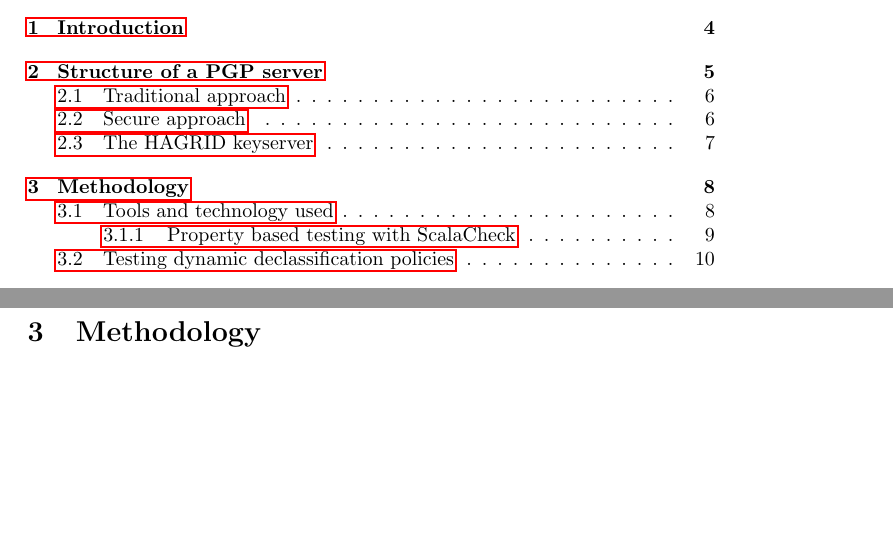
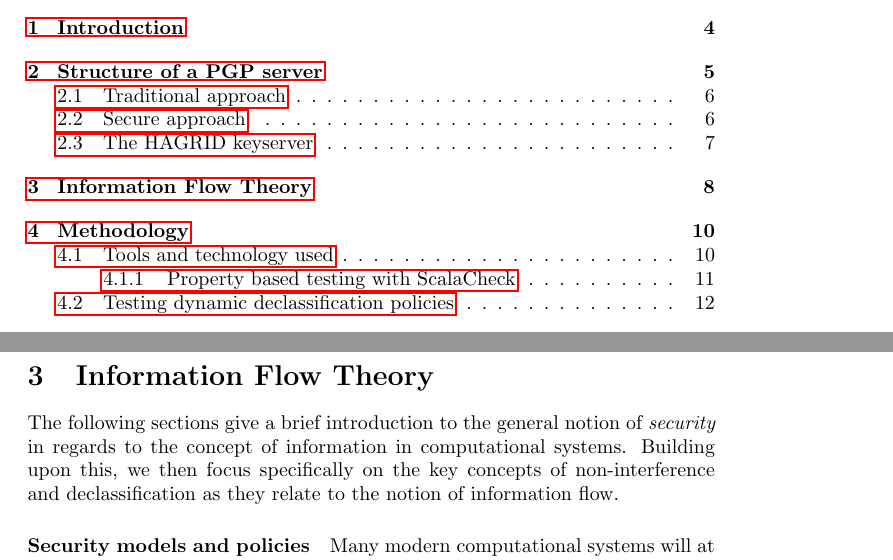
Before and after one commit to lukasrieger/bachelor_thesis, a LaTeX thesis (thesis/thesis.tex, which reads thesis/chapters/Flow_Theory.tex): two parts of pages 4 and 10 of 27 before the commit and two parts of pages 4 and 10 of 29 after it, joined at a grey line, cut so that both start at the same text, the shorter picture padded with empty space. Compiled offline with pdfLaTeX.

Commit message:
Update Flow_Theory.tex

```diff
--- a/thesis/chapters/Flow_Theory.tex
+++ b/thesis/chapters/Flow_Theory.tex
@@ -1,5 +1,6 @@
 
-\section{Information Flow TheoryThe following sections give a brief introduction to the general notion of \emph{security} in regards to the concept of information in computational systems.
+\section{Information Flow Theory}
+The following sections give a brief introduction to the general notion of \emph{security} in regards to the concept of information in computational systems.
 Building upon this, we then focus specifically on the key concepts of non-interference and declassification as they relate to the notion of information flow.
 \paragraph{Security models and policies}
 Many modern computational systems will at some point have to handle certain kinds of information, which must never be accessible to an \emph{unauthorized} entity.
```
